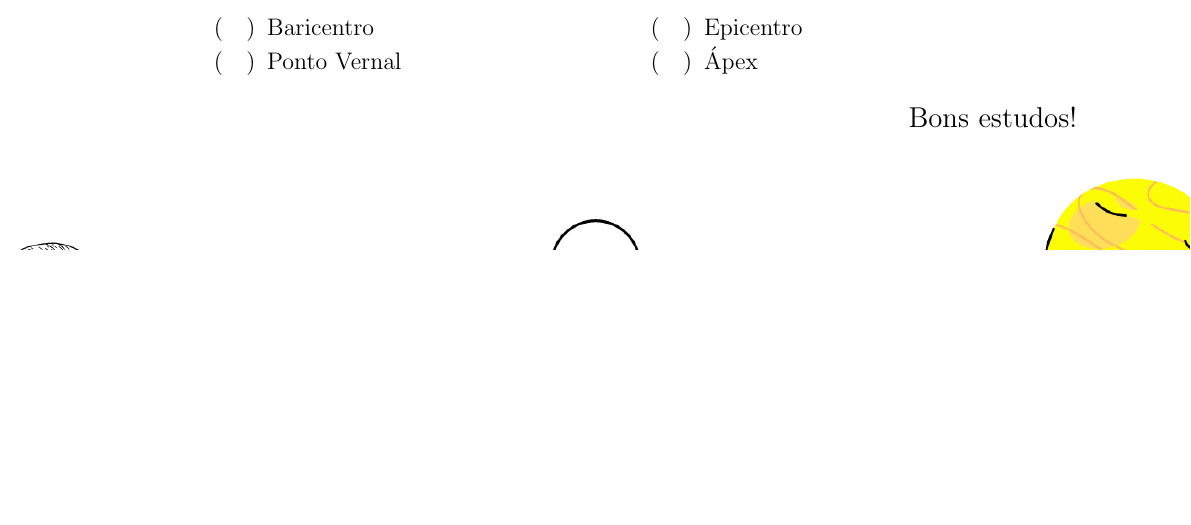
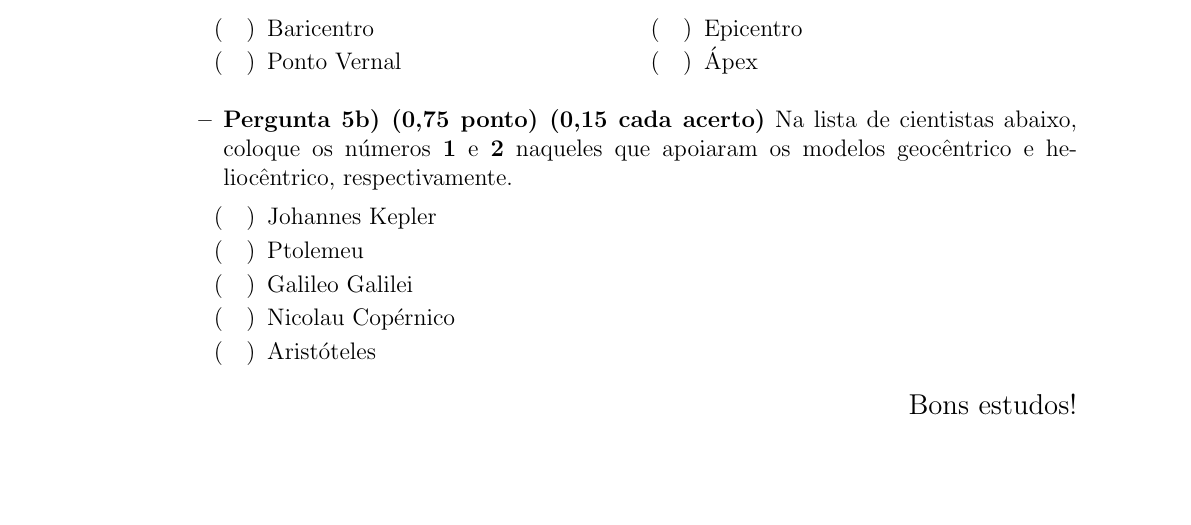
Before and after one commit to iago-mendes/listas-oba, a LaTeX document (lista-5/lista-5.tex): part of page 3 of 3 before the commit and part of page 4 of 4 after it, cut so that both start at the same text, the shorter picture padded with empty space. Compiled offline with pdfLaTeX.

Commit message:
termina questao 5 da lista 5 e seu gabarito

```diff
--- a/lista-5/lista-5.tex
+++ b/lista-5/lista-5.tex
@@ -171,6 +169,15 @@
 							\item[$(\quad)$] Ápex
 						\end{itemize}
 					\end{multicols}
+				\item \textbf{Pergunta 5b) (0,75 ponto) (0,15 cada acerto)} Na lista de cientistas abaixo, coloque os números \textbf{1} e \textbf{2} naqueles que apoiaram os modelos geocêntrico e heliocêntrico, respectivamente.
+					\begin{itemize}
+						\item[$(\quad)$] Johannes Kepler
+						\item[$(\quad)$] Ptolemeu
+						\item[$(\quad)$] Galileo Galilei
+						\item[$(\quad)$] Nicolau Copérnico
+						\item[$(\quad)$] Aristóteles
+					\end{itemize}
+
 			\end{itemize}
 
 	\end{itemize}
```
Also changed, not shown: lista-5/lista-5.pdf, lista-5/lista-5.tex (6 more changed lines), 2 other files. Lines whose indentation alone changed are shown as unchanged.
